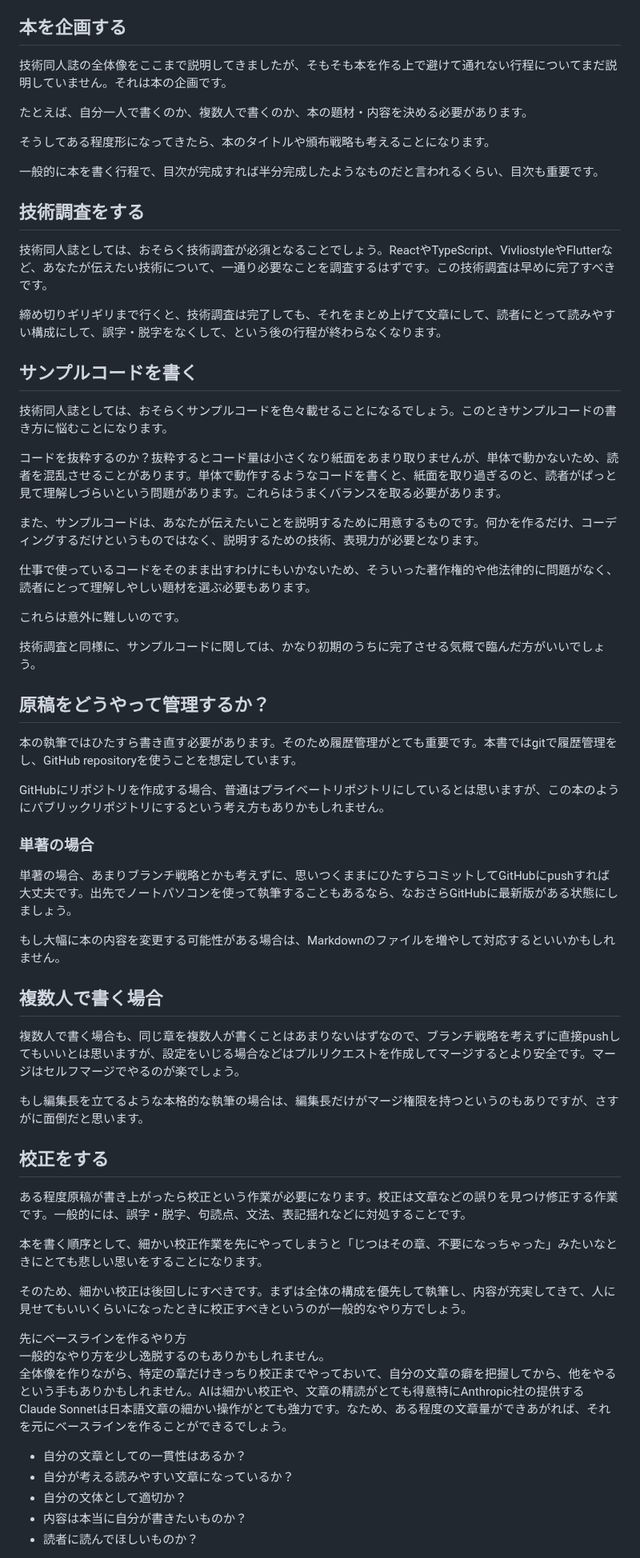
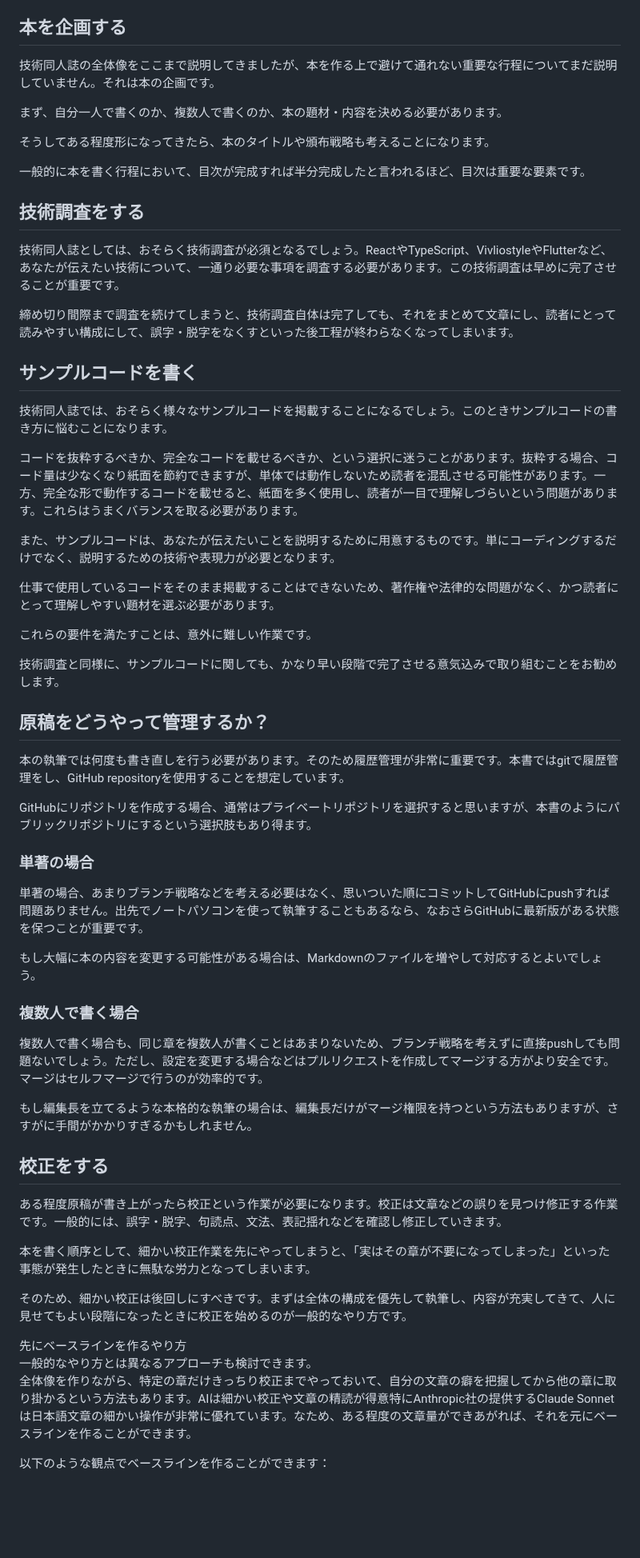
Before and after one commit to erukiti/vivliostyle-techbook-starter, a Markdown page: src/chap-howto.md, the part around one of its changes. Shown at 80% size. GitHub-like rendering; blank space fills up the shorter version.

```diff
--- a/src/chap-howto.md
+++ b/src/chap-howto.md
@@ -58,69 +57,65 @@ class: chapter
 
 ## 本を企画する
 
-技術同人誌の全体像をここまで説明してきましたが、そもそも本を作る上で避けて通れない行程についてまだ説明していません。それは本の企画です。
+技術同人誌の全体像をここまで説明してきましたが、本を作る上で避けて通れない重要な行程についてまだ説明していません。それは本の企画です。
 
-たとえば、自分一人で書くのか、複数人で書くのか、本の題材・内容を決める必要があります。
+まず、自分一人で書くのか、複数人で書くのか、本の題材・内容を決める必要があります。
 
 そうしてある程度形になってきたら、本のタイトルや頒布戦略も考えることになります。
 
-一般的に本を書く行程で、目次が完成すれば半分完成したようなものだと言われるくらい、目次も重要です。
+一般的に本を書く行程において、目次が完成すれば半分完成したと言われるほど、目次は重要な要素です。
 
 ## 技術調査をする
 
-技術同人誌としては、おそらく技術調査が必須となることでしょう。ReactやTypeScript、VivliostyleやFlutterなど、あなたが伝えたい技術について、一通り必要なことを調査するはずです。この技術調査は早めに完了すべきです。
+技術同人誌としては、おそらく技術調査が必須となるでしょう。ReactやTypeScript、VivliostyleやFlutterなど、あなたが伝えたい技術について、一通り必要な事項を調査する必要があります。この技術調査は早めに完了させることが重要です。
 
-締め切りギリギリまで行くと、技術調査は完了しても、それをまとめ上げて文章にして、読者にとって読みやすい構成にして、誤字・脱字をなくして、という後の行程が終わらなくなります。
+締め切り間際まで調査を続けてしまうと、技術調査自体は完了しても、それをまとめて文章にし、読者にとって読みやすい構成にして、誤字・脱字をなくすといった後工程が終わらなくなってしまいます。
 
 ## サンプルコードを書く
 
-技術同人誌としては、おそらくサンプルコードを色々載せることになるでしょう。このときサンプルコードの書き方に悩むことになります。
+技術同人誌では、おそらく様々なサンプルコードを掲載することになるでしょう。このときサンプルコードの書き方に悩むことになります。
 
-コードを抜粋するのか？抜粋するとコード量は小さくなり紙面をあまり取りませんが、単体で動かないため、読者を混乱させることがあります。単体で動作するようなコードを書くと、紙面を取り過ぎるのと、読者がぱっと見て理解しづらいという問題があります。これらはうまくバランスを取る必要があります。
+コードを抜粋するべきか、完全なコードを載せるべきか、という選択に迷うことがあります。抜粋する場合、コード量は少なくなり紙面を節約できますが、単体では動作しないため読者を混乱させる可能性があります。一方、完全な形で動作するコードを載せると、紙面を多く使用し、読者が一目で理解しづらいという問題があります。これらはうまくバランスを取る必要があります。
 
-また、サンプルコードは、あなたが伝えたいことを説明するために用意するものです。何かを作るだけ、コーディングするだけというものではなく、説明するための技術、表現力が必要となります。
+また、サンプルコードは、あなたが伝えたいことを説明するために用意するものです。単にコーディングするだけでなく、説明するための技術や表現力が必要となります。
 
-仕事で使っているコードをそのまま出すわけにもいかないため、そういった著作権的や他法律的に問題がなく、読者にとって理解しやしい題材を選ぶ必要もあります。
+仕事で使用しているコードをそのまま掲載することはできないため、著作権や法律的な問題がなく、かつ読者にとって理解しやすい題材を選ぶ必要があります。
 
-これらは意外に難しいのです。
+これらの要件を満たすことは、意外に難しい作業です。
 
-技術調査と同様に、サンプルコードに関しては、かなり初期のうちに完了させる気概で臨んだ方がいいでしょう。
+技術調査と同様に、サンプルコードに関しても、かなり早い段階で完了させる意気込みで取り組むことをお勧めします。
 
 ## 原稿をどうやって管理するか？
 
-本の執筆ではひたすら書き直す必要があります。そのため履歴管理がとても重要です。本書ではgitで履歴管理をし、GitHub repositoryを使うことを想定しています。
+本の執筆では何度も書き直しを行う必要があります。そのため履歴管理が非常に重要です。本書ではgitで履歴管理をし、GitHub repositoryを使用することを想定しています。
 
-GitHubにリポジトリを作成する場合、普通はプライベートリポジトリにしているとは思いますが、この本のようにパブリックリポジトリにするという考え方もありかもしれません。
+GitHubにリポジトリを作成する場合、通常はプライベートリポジトリを選択すると思いますが、本書のようにパブリックリポジトリにするという選択肢もあり得ます。
 
 ### 単著の場合
 
-単著の場合、あまりブランチ戦略とかも考えずに、思いつくままにひたすらコミットしてGitHubにpushすれば大丈夫です。出先でノートパソコンを使って執筆することもあるなら、なおさらGitHubに最新版がある状態にしましょう。
+単著の場合、あまりブランチ戦略などを考える必要はなく、思いついた順にコミットしてGitHubにpushすれば問題ありません。出先でノートパソコンを使って執筆することもあるなら、なおさらGitHubに最新版がある状態を保つことが重要です。
 
-もし大幅に本の内容を変更する可能性がある場合は、Markdownのファイルを増やして対応するといいかもしれません。
+もし大幅に本の内容を変更する可能性がある場合は、Markdownのファイルを増やして対応するとよいでしょう。
 
-## 複数人で書く場合
+### 複数人で書く場合
 
-複数人で書く場合も、同じ章を複数人が書くことはあまりないはずなので、ブランチ戦略を考えずに直接pushしてもいいとは思いますが、設定をいじる場合などはプルリクエストを作成してマージするとより安全です。マージはセルフマージでやるのが楽でしょう。
+複数人で書く場合も、同じ章を複数人が書くことはあまりないため、ブランチ戦略を考えずに直接pushしても問題ないでしょう。ただし、設定を変更する場合などはプルリクエストを作成してマージする方がより安全です。マージはセルフマージで行うのが効率的です。
 
-もし編集長を立てるような本格的な執筆の場合は、編集長だけがマージ権限を持つというのもありですが、さすがに面倒だと思います。
+もし編集長を立てるような本格的な執筆の場合は、編集長だけがマージ権限を持つという方法もありますが、さすがに手間がかかりすぎるかもしれません。
 
 ## 校正をする
 
-ある程度原稿が書き上がったら校正という作業が必要になります。校正は文章などの誤りを見つけ修正する作業です。一般的には、誤字・脱字、句読点、文法、表記揺れなどに対処することです。
+ある程度原稿が書き上がったら校正という作業が必要になります。校正は文章などの誤りを見つけ修正する作業です。一般的には、誤字・脱字、句読点、文法、表記揺れなどを確認し修正していきます。
 
-本を書く順序として、細かい校正作業を先にやってしまうと「じつはその章、不要になっちゃった」みたいなときにとても悲しい思いをすることになります。
+本を書く順序として、細かい校正作業を先にやってしまうと、「実はその章が不要になってしまった」といった事態が発生したときに無駄な労力となってしまいます。
 
-そのため、細かい校正は後回しにすべきです。まずは全体の構成を優先して執筆し、内容が充実してきて、人に見せてもいいくらいになったときに校正すべきというのが一般的なやり方でしょう。
+そのため、細かい校正は後回しにすべきです。まずは全体の構成を優先して執筆し、内容が充実してきて、人に見せてもよい段階になったときに校正を始めるのが一般的なやり方です。
 
 <div class="column">
 <div class="column-title">先にベースラインを作るやり方</div>
-一般的なやり方を少し逸脱するのもありかもしれません。
+一般的なやり方とは異なるアプローチも検討できます。
 
-全体像を作りながら、特定の章だけきっちり校正までやっておいて、自分の文章の癖を把握してから、他をやるという手もありかもしれません。AIは細かい校正や、文章の精読がとても得意<span class="footnote">特にAnthropic社の提供するClaude Sonnetは日本語文章の細かい操作がとても強力です。</span>なため、ある程度の文章量ができあがれば、それを元にベースラインを作ることができるでしょう。
+全体像を作りながら、特定の章だけきっちり校正までやっておいて、自分の文章の癖を把握してから他の章に取り掛かるという方法もあります。AIは細かい校正や文章の精読が得意<span class="footnote">特にAnthropic社の提供するClaude Sonnetは日本語文章の細かい操作が非常に優れています。</span>なため、ある程度の文章量ができあがれば、それを元にベースラインを作ることができます。
 
-* 自分の文章としての一貫性はあるか？
-* 自分が考える読みやすい文章になっているか？
-* 自分の文体として適切か？
-* 内容は本当に自分が書きたいものか？
-* 読者に読んでほしいものか？
+以下のような観点でベースラインを作ることができます：
 
```
Also changed, not shown: other parts of src/chap-howto.md (+38 -33 lines).
